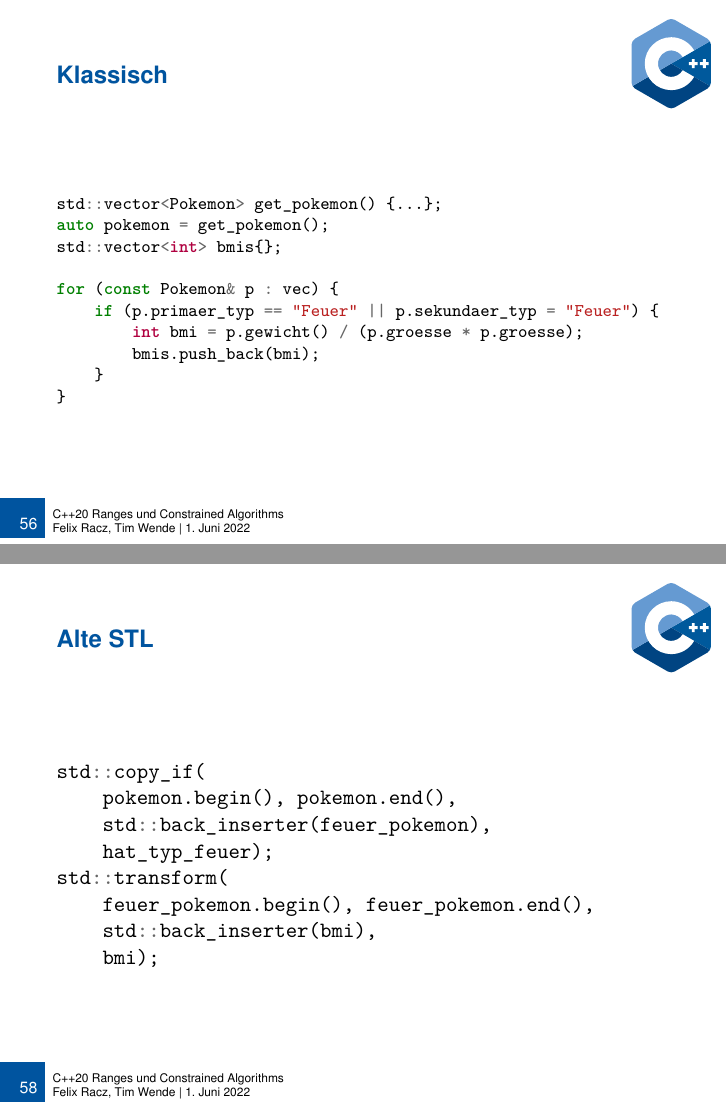
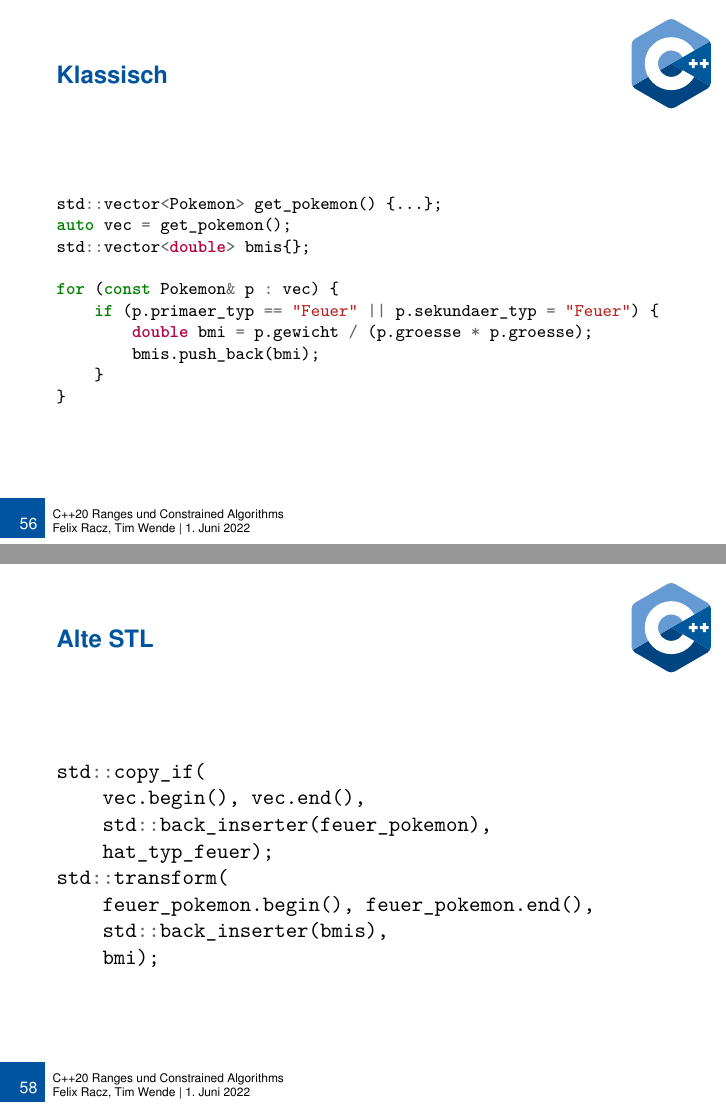
Before and after one commit to tmwnd/adv_cpp_seminar, LaTeX slides (slides.tex, which reads sections/views.tex): pages 77 and 79 of 151, joined at a grey line. Compiled offline with pdfLaTeX.

Commit message:
fixed typos

```diff
--- a/sections/views.tex
+++ b/sections/views.tex
@@ -30,12 +30,12 @@
 \begin{frame}[fragile]{Klassisch}
     \begin{minted}[fontsize=\footnotesize]{c++}
 std::vector<Pokemon> get_pokemon() {...};
-auto pokemon = get_pokemon();
-std::vector<int> bmis{};
+auto vec = get_pokemon();
+std::vector<double> bmis{};
 
 for (const Pokemon& p : vec) {
     if (p.primaer_typ == "Feuer" || p.sekundaer_typ = "Feuer") {
-        int bmi = p.gewicht() / (p.groesse * p.groesse);
+        double bmi = p.gewicht / (p.groesse * p.groesse);
         bmis.push_back(bmi);
     }
 }
@@ -45,7 +45,7 @@
 \begin{frame}[fragile]{Alte STL}
     \begin{minted}{c++}
 std::vector<Pokemon> get_pokemon() {...};
-auto pokemon = get_pokemon();
+auto vec = get_pokemon();
 std::vector<double> bmis;
 auto hat_typ_feuer = [](const Pokemon &p) {
     return p.primaer_typ == "Feuer"
@@ -61,12 +61,12 @@
 \begin{frame}[fragile]{Alte STL}
     \begin{minted}{c++}
 std::copy_if(
-    pokemon.begin(), pokemon.end(),
+    vec.begin(), vec.end(),
     std::back_inserter(feuer_pokemon),
     hat_typ_feuer);
 std::transform(
     feuer_pokemon.begin(), feuer_pokemon.end(),
-    std::back_inserter(bmi),
+    std::back_inserter(bmis),
     bmi);
     \end{minted}
 \end{frame}
@@ -74,6 +74,6 @@
 \begin{frame}[fragile]{Mit Ranges}
     \begin{minted}{c++}
 std::vector<Pokemon> get_pokemon() {...};
-auto pokemon = get_pokemon();
+auto vec = get_pokemon();
 auto hat_typ_feuer = [](const Pokemon &p) {
     return p.primaer_typ == "Feuer"
@@ -91,7 +91,7 @@
 \begin{frame}[fragile]{Mit Ranges und Pipes}
     \begin{minted}{c++}
 std::vector<Pokemon> get_pokemon() {...};
-auto pokemon = get_pokemon();
+auto vec = get_pokemon();
 auto hat_typ_feuer = [](const Pokemon &p) {
     return p.primaer_typ == "Feuer"
         || p.sekundaer_typ = "Feuer";
@@ -108,7 +108,7 @@
 \begin{frame}[fragile]{Mit Ranges und Pipes}
     \begin{minted}{c++}
 std::vector<Pokemon> get_pokemon() {...};
-auto pokemon = get_pokemon();
+auto vec = get_pokemon();
 auto view = vec
 | filter([](const Pokemon &p) {
     return p.primaer_typ == "Feuer"
```
Also changed, not shown: adv_cpp_seminar.pdf, sections/views.tex (2 more changed lines).
